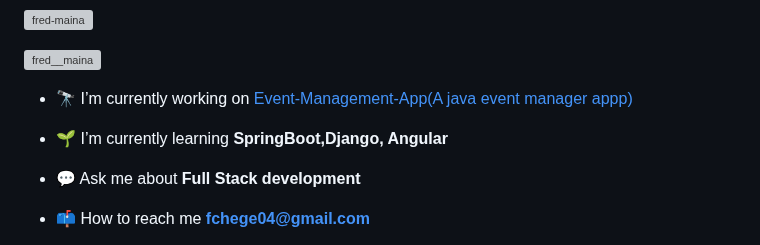
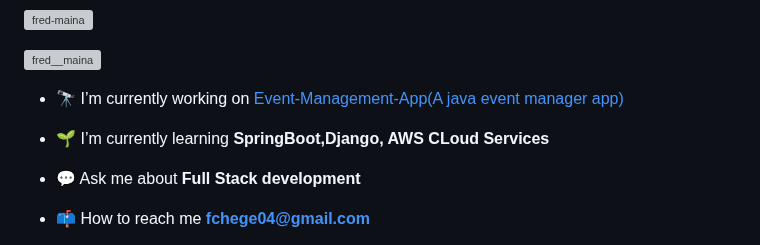
Before and after one commit to fred-maina/fred-maina, a Markdown page: README.md, the part around the change. GitHub-like rendering; grey boxes are pictures that could not be loaded.

```diff
--- a/README.md
+++ b/README.md
@@ -5,9 +5,9 @@
 
 <p align="left"> <a href="https://twitter.com/fred__maina" target="blank"><img src="https://img.shields.io/twitter/follow/fred__maina?logo=twitter&style=for-the-badge" alt="fred__maina" /></a> </p>
 
-- 🔭 I’m currently working on [Event-Management-App(A java event manager appp)](https://github.com/fred-maina/Event-Management-App)
+- 🔭 I’m currently working on [Event-Management-App(A java event manager app)](https://github.com/fred-maina/Event-Management-App)
 
-- 🌱 I’m currently learning **SpringBoot,Django, Angular**
+- 🌱 I’m currently learning **SpringBoot,Django, AWS CLoud Services**
 
 - 💬 Ask me about **Full Stack development**
 
```
